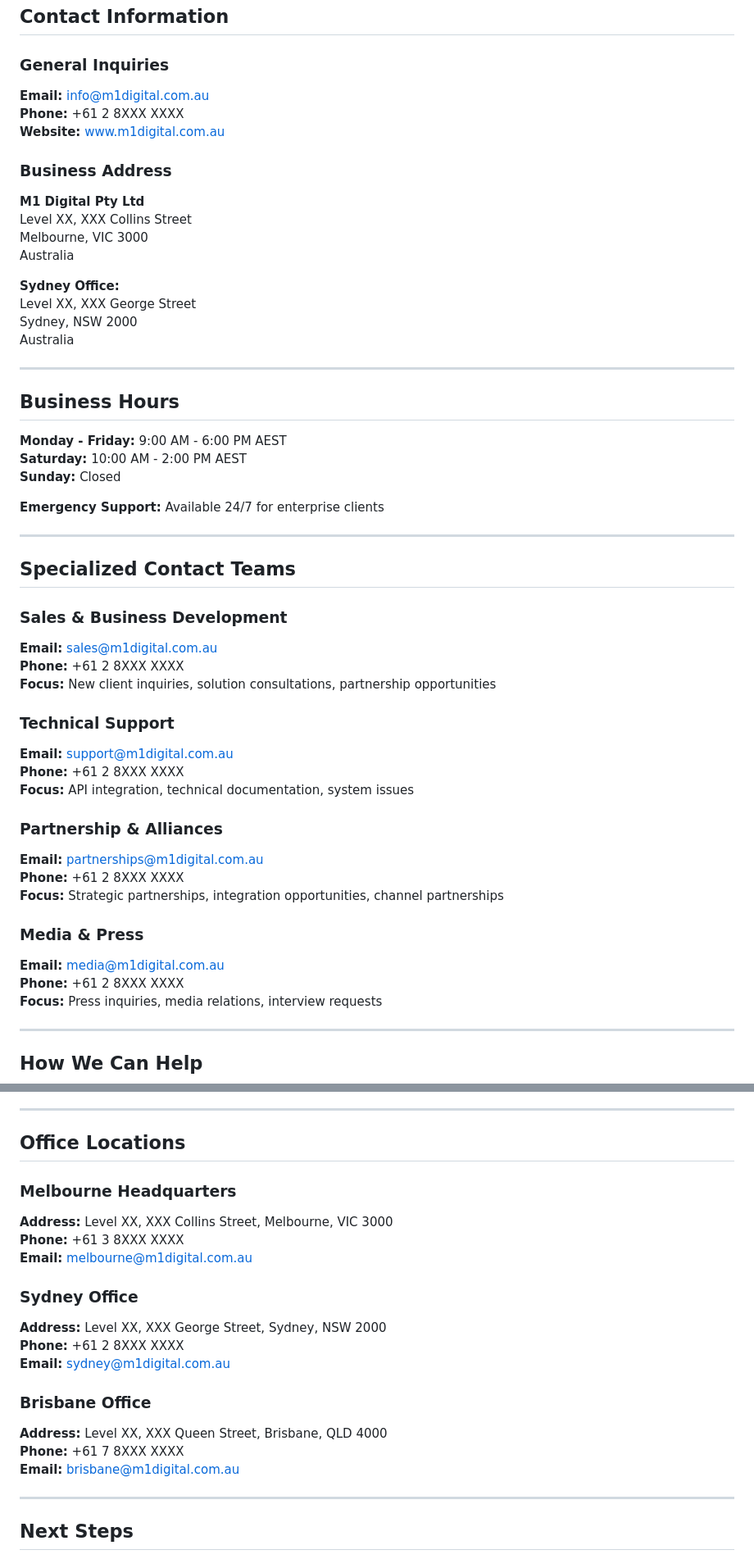
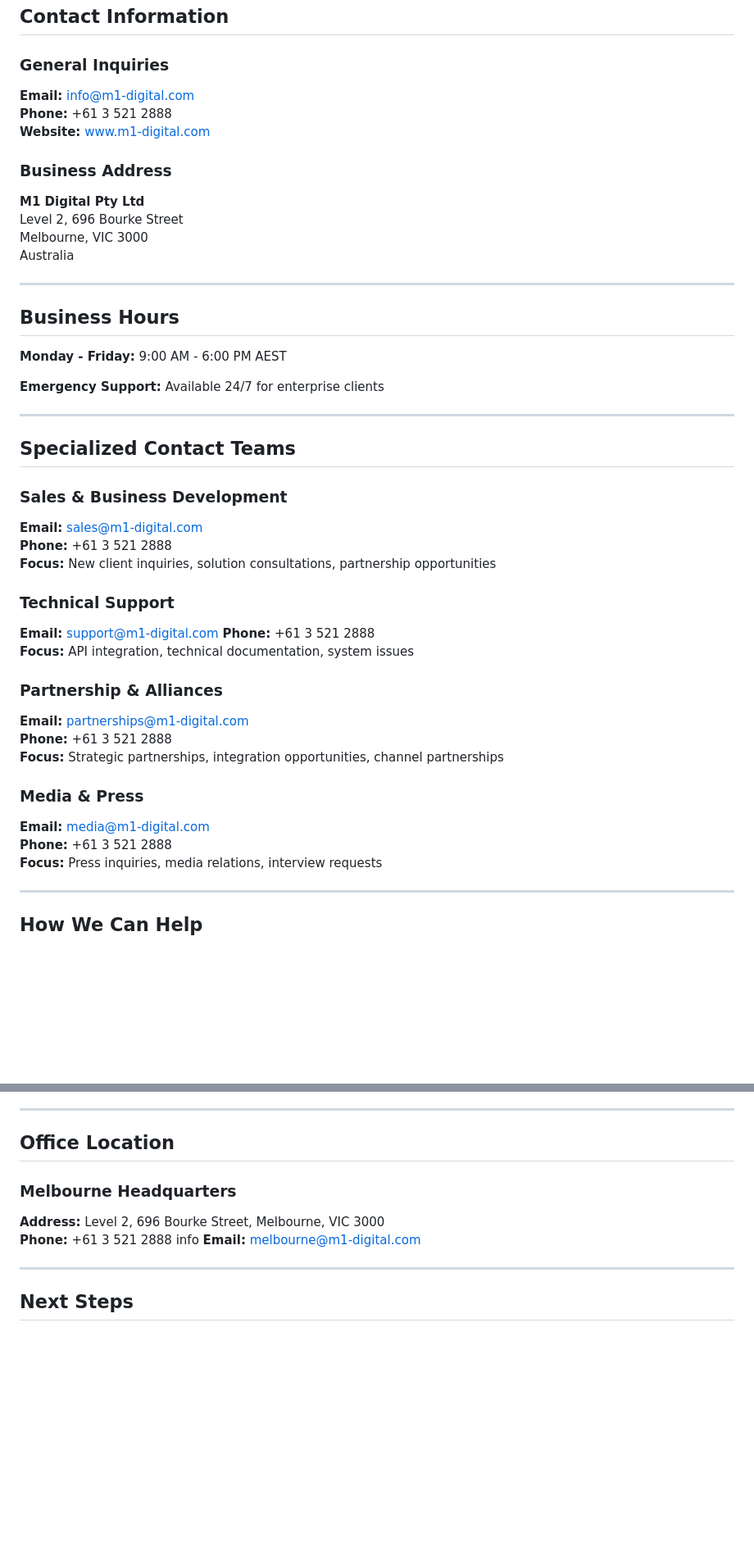
Before and after one commit to M1-Digital/m1-digital.github.io, a Markdown page: contact_page.md, 2 parts joined by grey strips. Shown at 82% size. Drawn GitHub-style; blank space fills up the shorter version.

```diff
--- a/contact_page.md
+++ b/contact_page.md
@@ -16,19 +16,14 @@ Ready to transform your payment infrastructure with blockchain technology? Our t
 ## Contact Information
 
 ### General Inquiries
-**Email:** info@m1digital.com.au
-**Phone:** +61 2 8XXX XXXX
-**Website:** www.m1digital.com.au
+**Email:** info@m1-digital.com
+**Phone:** +61 3 521 2888
+**Website:** www.m1-digital.com
 
 ### Business Address
 **M1 Digital Pty Ltd**
-Level XX, XXX Collins Street
+Level 2, 696 Bourke Street
 Melbourne, VIC 3000
-Australia
-
-**Sydney Office:**
-Level XX, XXX George Street
-Sydney, NSW 2000
 Australia
 
 ---
@@ -36,8 +31,6 @@ Australia
 ## Business Hours
 
 **Monday - Friday:** 9:00 AM - 6:00 PM AEST
-**Saturday:** 10:00 AM - 2:00 PM AEST
-**Sunday:** Closed
 
 **Emergency Support:** Available 24/7 for enterprise clients
 
@@ -46,23 +39,23 @@ Australia
 ## Specialized Contact Teams
 
 ### Sales & Business Development
-**Email:** sales@m1digital.com.au
-**Phone:** +61 2 8XXX XXXX
+**Email:** sales@m1-digital.com
+**Phone:** +61 3 521 2888
 **Focus:** New client inquiries, solution consultations, partnership opportunities
 
 ### Technical Support
-**Email:** support@m1digital.com.au
-**Phone:** +61 2 8XXX XXXX
+**Email:** support@m1-digital.com
+**Phone:** +61 3 521 2888
 **Focus:** API integration, technical documentation, system issues
 
 ### Partnership & Alliances
-**Email:** partnerships@m1digital.com.au
-**Phone:** +61 2 8XXX XXXX
+**Email:** partnerships@m1-digital.com
+**Phone:** +61 3 521 2888
 **Focus:** Strategic partnerships, integration opportunities, channel partnerships
 
 ### Media & Press
-**Email:** media@m1digital.com.au
-**Phone:** +61 2 8XXX XXXX
+**Email:** media@m1-digital.com
+**Phone:** +61 3 521 2888
 **Focus:** Press inquiries, media relations, interview requests
 
 ---
@@ -196,22 +189,13 @@ A: We work with legal experts to ensure compliance across all jurisdictions wher
 
 ---
 
-## Office Locations
+## Office Location
 
 ### Melbourne Headquarters
-**Address:** Level XX, XXX Collins Street, Melbourne, VIC 3000
-**Phone:** +61 3 8XXX XXXX
-**Email:** melbourne@m1digital.com.au
+**Address:** Level 2, 696 Bourke Street, Melbourne, VIC 3000
+**Phone:** +61 3 521 2888  info
+**Email:** melbourne@m1-digital.com
 
-### Sydney Office
-**Address:** Level XX, XXX George Street, Sydney, NSW 2000
-**Phone:** +61 2 8XXX XXXX
-**Email:** sydney@m1digital.com.au
-
-### Brisbane Office
-**Address:** Level XX, XXX Queen Street, Brisbane, QLD 4000
-**Phone:** +61 7 8XXX XXXX
-**Email:** brisbane@m1digital.com.au
 
 ---
 
```
